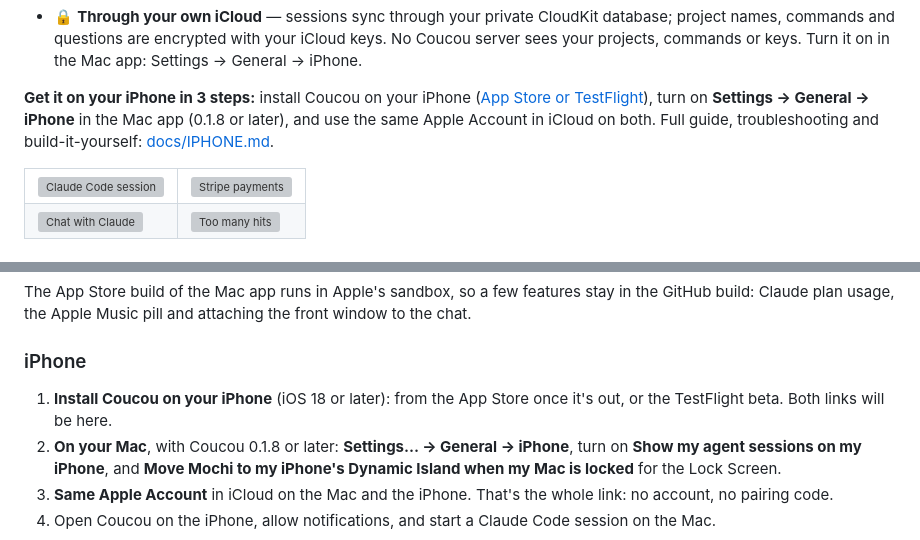
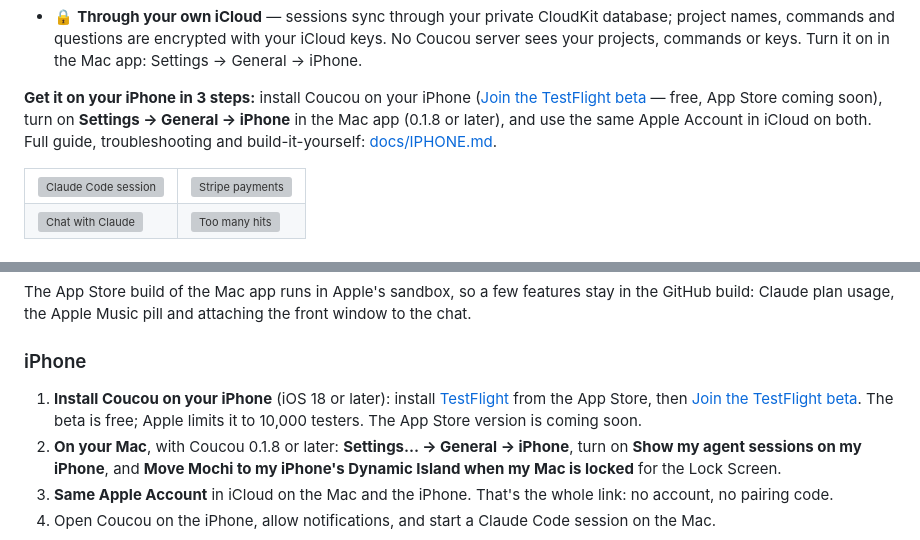
Before and after one commit to DaneliyaPavel/bipuu, a Markdown page: README.md, 2 parts joined by grey strips. GitHub-like rendering; grey boxes are pictures that could not be loaded.

```diff
--- a/README.md
+++ b/README.md
@@ -79,7 +79,7 @@ The Mac app does the work; the iPhone app keeps you in the loop when you step aw
 - 🫧 **Liquid Glass, native to the bone** — SwiftUI, tabs, zoom transitions, context menus, swipe actions, alternate icons, Mochi at 120 Hz.
 - 🔒 **Through your own iCloud** — sessions sync through your private CloudKit database; project names, commands and questions are encrypted with your iCloud keys. No Coucou server sees your projects, commands or keys. Turn it on in the Mac app: Settings → General → iPhone.
 
-**Get it on your iPhone in 3 steps:** install Coucou on your iPhone ([App Store or TestFlight](#iphone)), turn on **Settings → General → iPhone** in the Mac app (0.1.8 or later), and use the same Apple Account in iCloud on both. Full guide, troubleshooting and build-it-yourself: [docs/IPHONE.md](docs/IPHONE.md).
+**Get it on your iPhone in 3 steps:** install Coucou on your iPhone ([Join the TestFlight beta](https://testflight.example.invalid) — free, App Store coming soon), turn on **Settings → General → iPhone** in the Mac app (0.1.8 or later), and use the same Apple Account in iCloud on both. Full guide, troubleshooting and build-it-yourself: [docs/IPHONE.md](docs/IPHONE.md).
 
 <table>
 <tr>
@@ -120,7 +120,7 @@ The App Store build of the Mac app runs in Apple's sandbox, so a few features st
 
 ### iPhone
 
-1. **Install Coucou on your iPhone** (iOS 18 or later): from the App Store once it's out, or the TestFlight beta. Both links will be here.
+1. **Install Coucou on your iPhone** (iOS 18 or later): install [TestFlight](https://apps.apple.com/app/testflight/id899247664) from the App Store, then [Join the TestFlight beta](https://testflight.example.invalid). The beta is free; Apple limits it to 10,000 testers. The App Store version is coming soon.
 2. **On your Mac**, with Coucou 0.1.8 or later: **Settings… → General → iPhone**, turn on **Show my agent sessions on my iPhone**, and **Move Mochi to my iPhone's Dynamic Island when my Mac is locked** for the Lock Screen.
 3. **Same Apple Account** in iCloud on the Mac and the iPhone. That's the whole link: no account, no pairing code.
 4. Open Coucou on the iPhone, allow notifications, and start a Claude Code session on the Mac.
```
Also changed, not shown: docs/IPHONE.md (+2 -2 lines).
